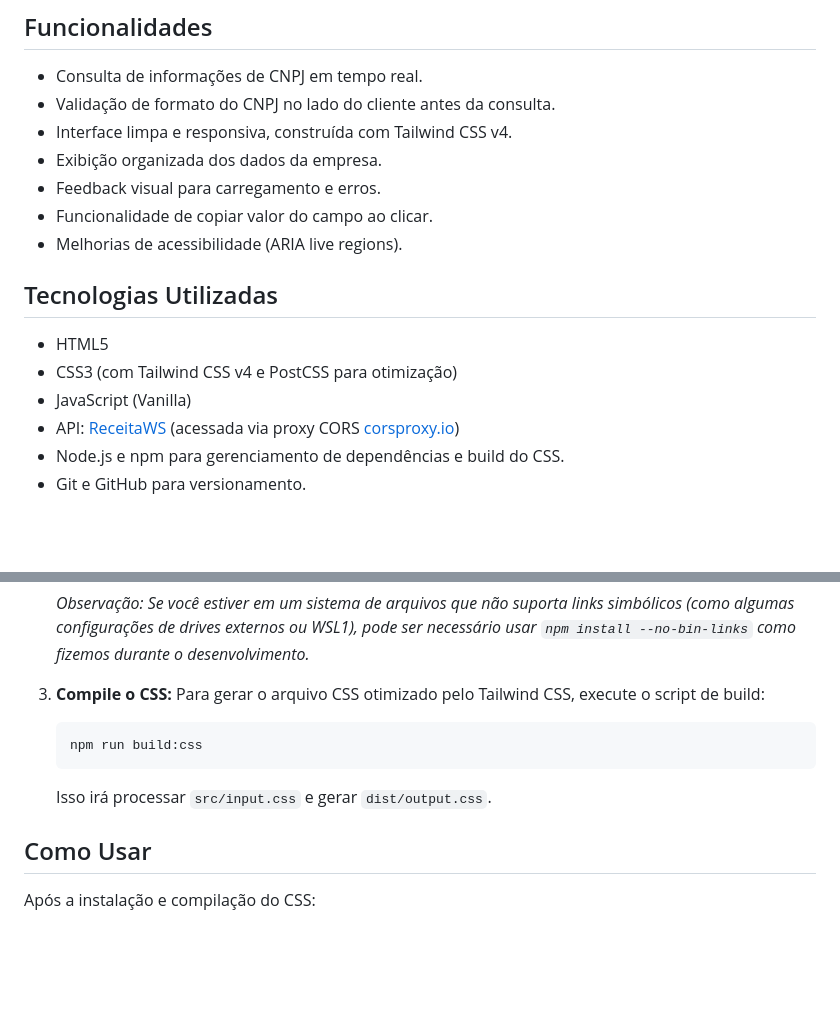
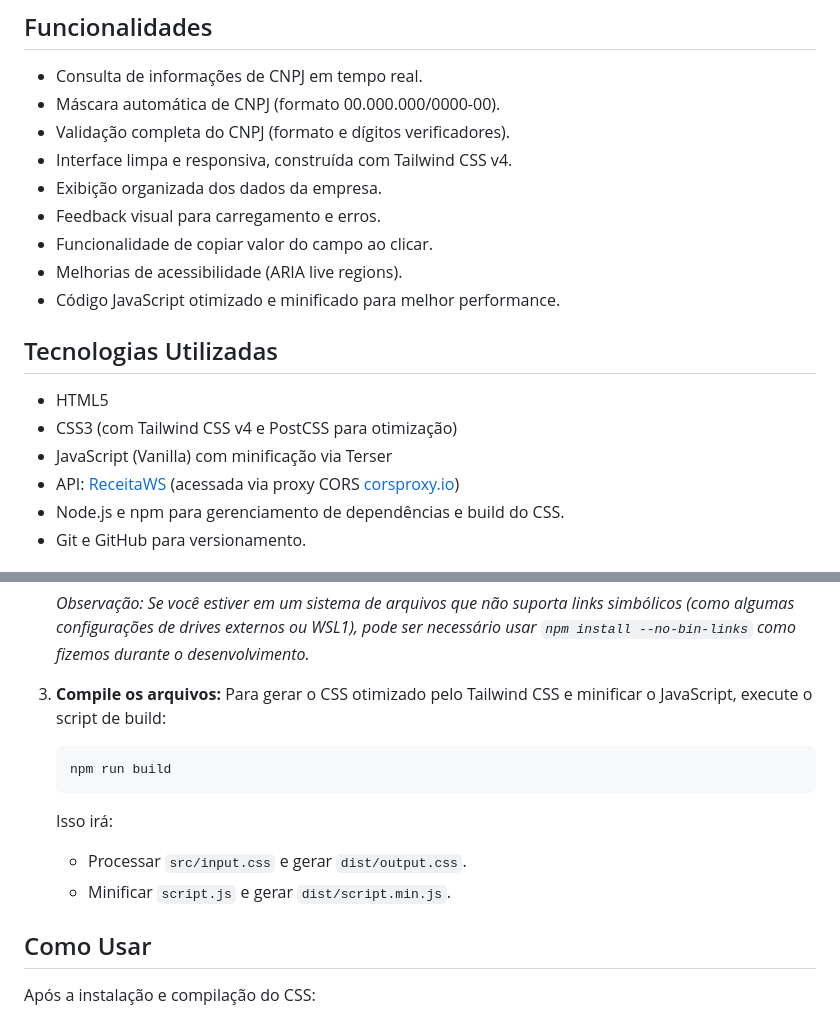
Before and after one commit to ScParis/cnpj-search-app, a Markdown page: README.md, 2 parts joined by grey strips. GitHub-like rendering; blank space fills up the shorter version.

Commit message:
docs: Atualizar README.md com as últimas melhorias
- Adicionar máscara de CNPJ e validação completa
- Incluir minificação do JavaScript via Terser
- Atualizar instruções de build e instalação

````diff
--- a/README.md
+++ b/README.md
@@ -5,18 +5,20 @@ Uma aplicação web simples para consulta de dados de CNPJ (Cadastro Nacional da
 ## Funcionalidades
 
 - Consulta de informações de CNPJ em tempo real.
-- Validação de formato do CNPJ no lado do cliente antes da consulta.
+- Máscara automática de CNPJ (formato 00.000.000/0000-00).
+- Validação completa do CNPJ (formato e dígitos verificadores).
 - Interface limpa e responsiva, construída com Tailwind CSS v4.
 - Exibição organizada dos dados da empresa.
 - Feedback visual para carregamento e erros.
 - Funcionalidade de copiar valor do campo ao clicar.
 - Melhorias de acessibilidade (ARIA live regions).
+- Código JavaScript otimizado e minificado para melhor performance.
 
 ## Tecnologias Utilizadas
 
 - HTML5
 - CSS3 (com Tailwind CSS v4 e PostCSS para otimização)
-- JavaScript (Vanilla)
+- JavaScript (Vanilla) com minificação via Terser
 - API: [ReceitaWS](https://receitaws.com.br/) (acessada via proxy CORS [corsproxy.io](https://corsproxy.io/))
 - Node.js e npm para gerenciamento de dependências e build do CSS.
 - Git e GitHub para versionamento.
@@ -36,12 +38,14 @@ Uma aplicação web simples para consulta de dados de CNPJ (Cadastro Nacional da
     ```
     *Observação: Se você estiver em um sistema de arquivos que não suporta links simbólicos (como algumas configurações de drives externos ou WSL1), pode ser necessário usar `npm install --no-bin-links` como fizemos durante o desenvolvimento.*
 
-3.  **Compile o CSS:**
-    Para gerar o arquivo CSS otimizado pelo Tailwind CSS, execute o script de build:
+3.  **Compile os arquivos:**
+    Para gerar o CSS otimizado pelo Tailwind CSS e minificar o JavaScript, execute o script de build:
     ```bash
-    npm run build:css
+    npm run build
     ```
-    Isso irá processar `src/input.css` e gerar `dist/output.css`.
+    Isso irá:
+    - Processar `src/input.css` e gerar `dist/output.css`.
+    - Minificar `script.js` e gerar `dist/script.min.js`.
 
 ## Como Usar
 
````
